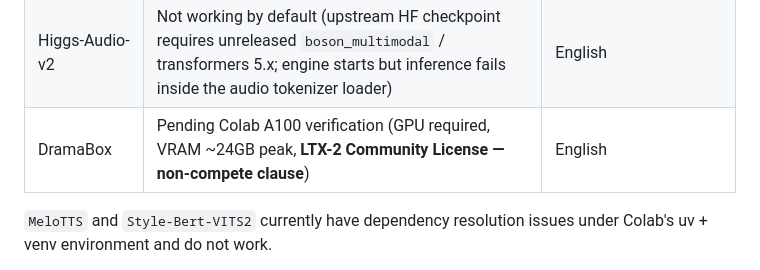
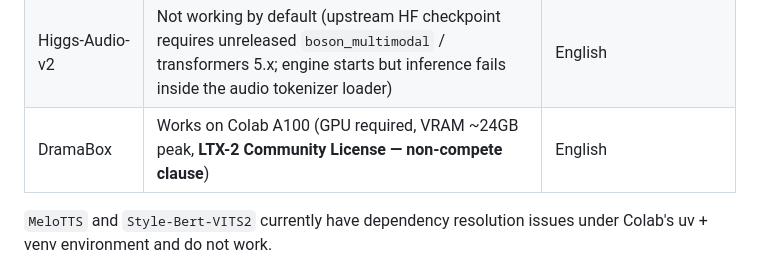
Before and after one commit to shinshin86/local-tts-on-google-colab, a Markdown page: README.md, the part around the change. Rendered like a GitHub page.

```diff
--- a/README.md
+++ b/README.md
@@ -44,7 +44,7 @@ Supported engines:
 | MaskGCT | Working on Colab (GPU required, ~10-12GB, **non-commercial weights**) | English / Chinese |
 | GPT-SoVITS | Engine starts on Colab — reference audio required for synthesis (no default speaker mode; pass `--gpt-sovits-prompt-wav` + `--gpt-sovits-prompt-text`) | Chinese / English / Japanese / Korean / Cantonese |
 | Higgs-Audio-v2 | Not working by default (upstream HF checkpoint requires unreleased `boson_multimodal` / transformers 5.x; engine starts but inference fails inside the audio tokenizer loader) | English |
-| DramaBox | Pending Colab A100 verification (GPU required, VRAM ~24GB peak, **LTX-2 Community License — non-compete clause**) | English |
+| DramaBox | Works on Colab A100 (GPU required, VRAM ~24GB peak, **LTX-2 Community License — non-compete clause**) | English |
 
 `MeloTTS` and `Style-Bert-VITS2` currently have dependency resolution issues under Colab's uv + venv environment and do not work.
 
```
Also changed, not shown: README.ja.md (+1 -1 lines).
